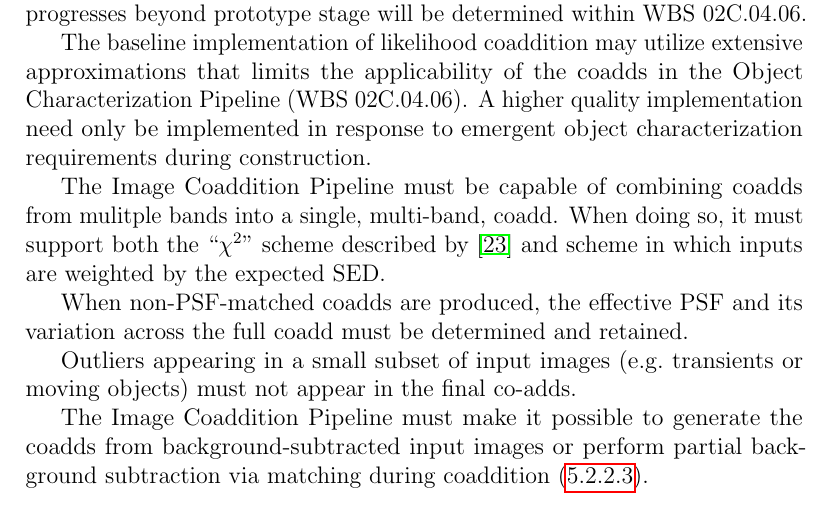
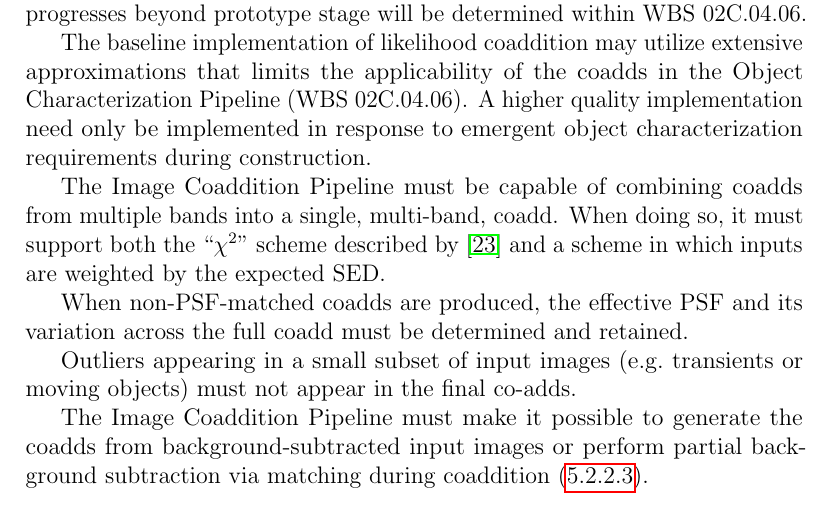
Before and after one commit to lsst/LDM-151, a LaTeX paper (DM_Applications_Design.tex): part of page 37 of 67, cut so that both start at the same text. Compiled offline with pdfLaTeX.

Commit message:
Typo: mulitple

```diff
--- a/DM_Applications_Design.tex
+++ b/DM_Applications_Design.tex
@@ -699,7 +699,7 @@ The implementation of likelihood coaddition used to generate coadds suitable for
 
 The baseline implementation of likelihood coaddition may utilize extensive approximations that limits the applicability of the coadds in the Object Characterization Pipeline (\wbsObjChar). A higher quality implementation need only be implemented in response to emergent object characterization requirements during construction.
 
-The Image Coaddition Pipeline must be capable of combining coadds from mulitple bands into a single, multi-band, coadd. When doing so, it must support both the ``$\chi^2$'' scheme described by \cite{Szalay99} and scheme in which inputs are weighted by the expected SED.
+The Image Coaddition Pipeline must be capable of combining coadds from multiple bands into a single, multi-band, coadd. When doing so, it must support both the ``$\chi^2$'' scheme described by \cite{Szalay99} and a scheme in which inputs are weighted by the expected SED.
 
 When non-PSF-matched coadds are produced, the effective PSF and its variation across the full coadd must be determined and retained.
 
```
Also changed, not shown: DM_Applications_Design.pdf.
